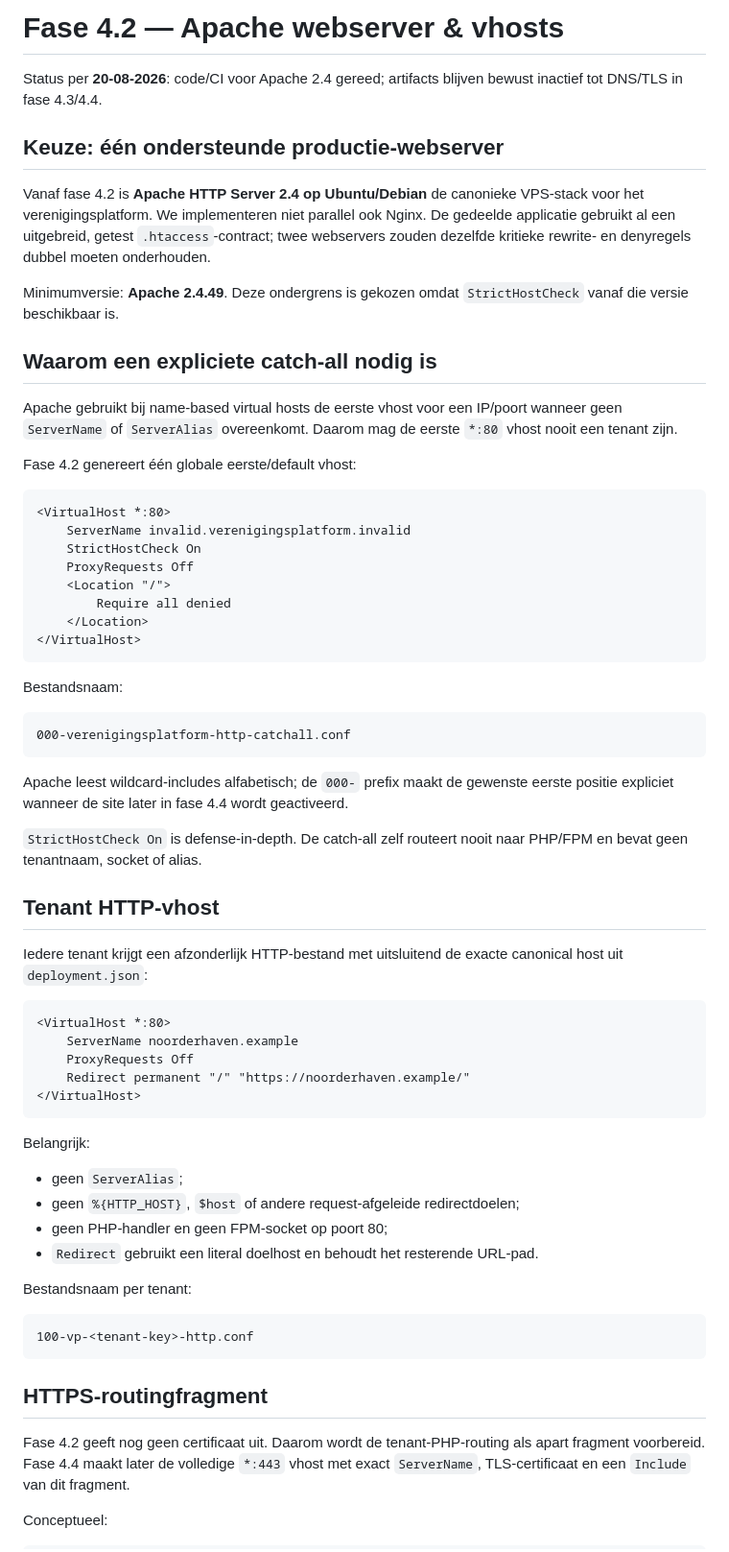
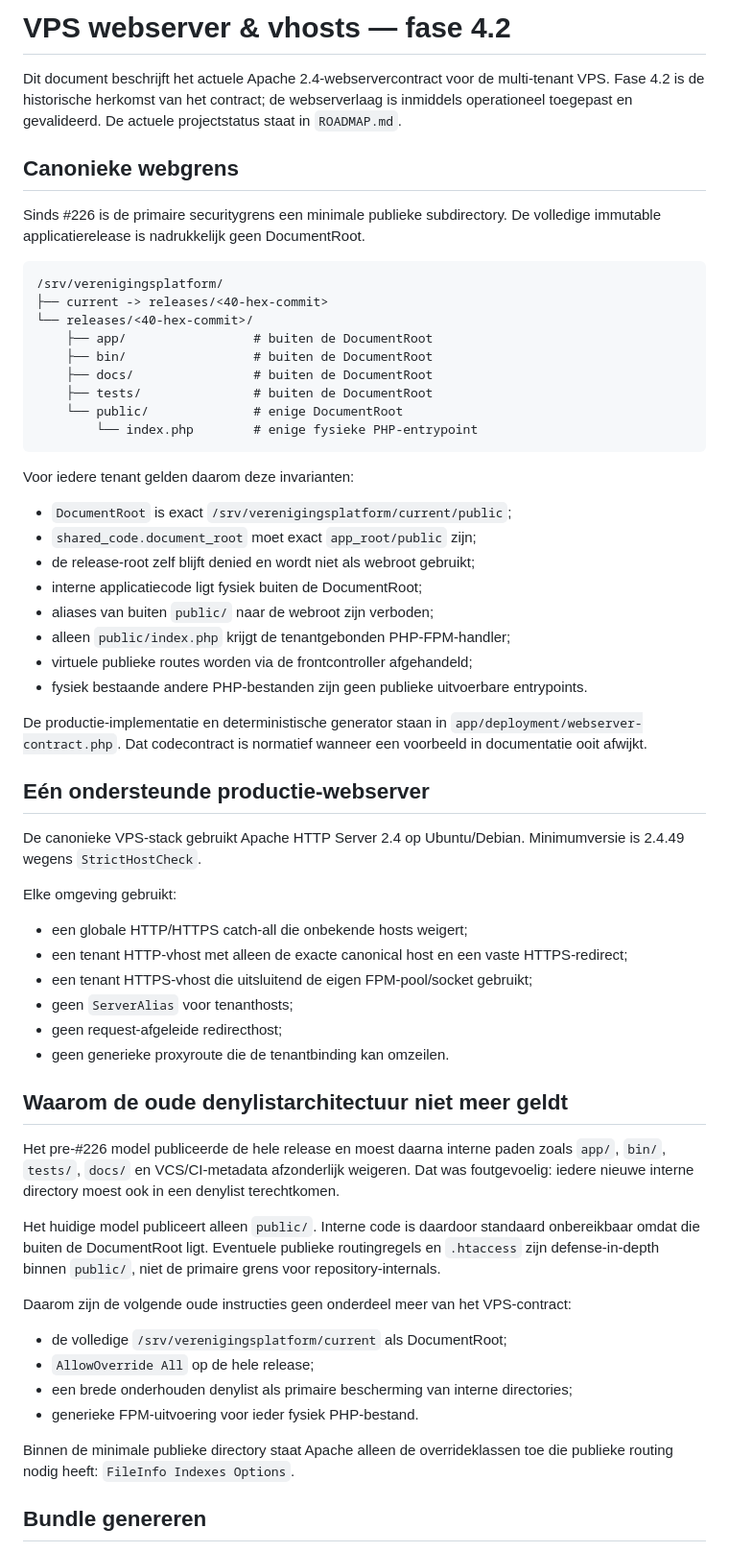
Before and after one commit to pjaminon-bit/RC045test, a Markdown page: docs/VPS-WEBSERVER.md, the part around one of its changes. Shown at 96% size. Drawn GitHub-style.

Commit message:
Docs: align VPS webserver with public-root contract (#308)

````diff
--- a/docs/VPS-WEBSERVER.md
+++ b/docs/VPS-WEBSERVER.md
@@ -1,68 +1,63 @@
-# Fase 4.2 — Apache webserver & vhosts
+# VPS webserver & vhosts — fase 4.2
 
-Status per **20-08-2026**: code/CI voor Apache 2.4 gereed; artifacts blijven bewust inactief tot DNS/TLS in fase 4.3/4.4.
+Dit document beschrijft het actuele Apache 2.4-webservercontract voor de multi-tenant VPS. Fase 4.2 is de historische herkomst van het contract; de webserverlaag is inmiddels operationeel toegepast en gevalideerd. De actuele projectstatus staat in `ROADMAP.md`.
 
-## Keuze: één ondersteunde productie-webserver
+## Canonieke webgrens
 
-Vanaf fase 4.2 is **Apache HTTP Server 2.4 op Ubuntu/Debian** de canonieke VPS-stack voor het verenigingsplatform. We implementeren niet parallel ook Nginx. De gedeelde applicatie gebruikt al een uitgebreid, getest `.htaccess`-contract; twee webservers zouden dezelfde kritieke rewrite- en denyregels dubbel moeten onderhouden.
+Sinds #226 is de primaire securitygrens een minimale publieke subdirectory. De volledige immutable applicatierelease is nadrukkelijk geen DocumentRoot.
 
-Minimumversie: **Apache 2.4.49**. Deze ondergrens is gekozen omdat `StrictHostCheck` vanaf die versie beschikbaar is.
-
-## Waarom een expliciete catch-all nodig is
-
-Apache gebruikt bij name-based virtual hosts de eerste vhost voor een IP/poort wanneer geen `ServerName` of `ServerAlias` overeenkomt. Daarom mag de eerste `*:80` vhost nooit een tenant zijn.
-
-Fase 4.2 genereert één globale eerste/default vhost:
-
-```apache
-<VirtualHost *:80>
-    ServerName invalid.verenigingsplatform.invalid
-    StrictHostCheck On
-    ProxyRequests Off
-    <Location "/">
-        Require all denied
-    </Location>
-</VirtualHost>
+```text
+/srv/verenigingsplatform/
+├── current -> releases/<40-hex-commit>
+└── releases/<40-hex-commit>/
+    ├── app/                 # buiten de DocumentRoot
+    ├── bin/                 # buiten de DocumentRoot
+    ├── docs/                # buiten de DocumentRoot
+    ├── tests/               # buiten de DocumentRoot
+    └── public/              # enige DocumentRoot
+        └── index.php        # enige fysieke PHP-entrypoint
 ```
 
-Bestandsnaam:
+Voor iedere tenant gelden daarom deze invarianten:
 
-```text
-000-verenigingsplatform-http-catchall.conf
-```
+- `DocumentRoot` is exact `/srv/verenigingsplatform/current/public`;
+- `shared_code.document_root` moet exact `app_root/public` zijn;
+- de release-root zelf blijft denied en wordt niet als webroot gebruikt;
+- interne applicatiecode ligt fysiek buiten de DocumentRoot;
+- aliases van buiten `public/` naar de webroot zijn verboden;
+- alleen `public/index.php` krijgt de tenantgebonden PHP-FPM-handler;
+- virtuele publieke routes worden via de frontcontroller afgehandeld;
+- fysiek bestaande andere PHP-bestanden zijn geen publieke uitvoerbare entrypoints.
 
-Apache leest wildcard-includes alfabetisch; de `000-` prefix maakt de gewenste eerste positie expliciet wanneer de site later in fase 4.4 wordt geactiveerd.
+De productie-implementatie en deterministische generator staan in `app/deployment/webserver-contract.php`. Dat codecontract is normatief wanneer een voorbeeld in documentatie ooit afwijkt.
 
-`StrictHostCheck On` is defense-in-depth. De catch-all zelf routeert nooit naar PHP/FPM en bevat geen tenantnaam, socket of alias.
+## Eén ondersteunde productie-webserver
 
-## Tenant HTTP-vhost
+De canonieke VPS-stack gebruikt Apache HTTP Server 2.4 op Ubuntu/Debian. Minimumversie is 2.4.49 wegens `StrictHostCheck`.
 
-Iedere tenant krijgt een afzonderlijk HTTP-bestand met uitsluitend de exacte canonical host uit `deployment.json`:
+Elke omgeving gebruikt:
 
-```apache
-<VirtualHost *:80>
-    ServerName noorderhaven.example
-    ProxyRequests Off
-    Redirect permanent "/" "https://noorderhaven.example/"
-</VirtualHost>
-```
+- een globale HTTP/HTTPS catch-all die onbekende hosts weigert;
+- een tenant HTTP-vhost met alleen de exacte canonical host en een vaste HTTPS-redirect;
+- een tenant HTTPS-vhost die uitsluitend de eigen FPM-pool/socket gebruikt;
+- geen `ServerAlias` voor tenanthosts;
+- geen request-afgeleide redirecthost;
+- geen generieke proxyroute die de tenantbinding kan omzeilen.
 
-Belangrijk:
+## Waarom de oude denylistarchitectuur niet meer geldt
 
-- geen `ServerAlias`;
-- geen `%{HTTP_HOST}`, `$host` of andere request-afgeleide redirectdoelen;
-- geen PHP-handler en geen FPM-socket op poort 80;
-- `Redirect` gebruikt een literal doelhost en behoudt het resterende URL-pad.
+Het pre-#226 model publiceerde de hele release en moest daarna interne paden zoals `app/`, `bin/`, `tests/`, `docs/` en VCS/CI-metadata afzonderlijk weigeren. Dat was foutgevoelig: iedere nieuwe interne directory moest ook in een denylist terechtkomen.
 
-Bestandsnaam per tenant:
+Het huidige model publiceert alleen `public/`. Interne code is daardoor standaard onbereikbaar omdat die buiten de DocumentRoot ligt. Eventuele publieke routingregels en `.htaccess` zijn defense-in-depth binnen `public/`, niet de primaire grens voor repository-internals.
 
-```text
-100-vp-<tenant-key>-http.conf
-```
+Daarom zijn de volgende oude instructies geen onderdeel meer van het VPS-contract:
 
-## HTTPS-routingfragment
+- de volledige `/srv/verenigingsplatform/current` als DocumentRoot;
+- `AllowOverride All` op de hele release;
+- een brede onderhouden denylist als primaire bescherming van interne directories;
+- generieke FPM-uitvoering voor ieder fysiek PHP-bestand.
 
-Fase 4.2 geeft nog geen certificaat uit. Daarom wordt de tenant-PHP-routing als apart fragment voorbereid. Fase 4.4 maakt later de volledige `*:443` vhost met exact `ServerName`, TLS-certificaat en een `Include` van dit fragment.
+Binnen de minimale publieke directory staat Apache alleen de overrideklassen toe die publieke routing nodig heeft: `FileInfo Indexes Options`.
 
-Conceptueel:
+## Bundle genereren
 
````
Also changed, not shown: other parts of docs/VPS-WEBSERVER.md (+38 -166 lines).
